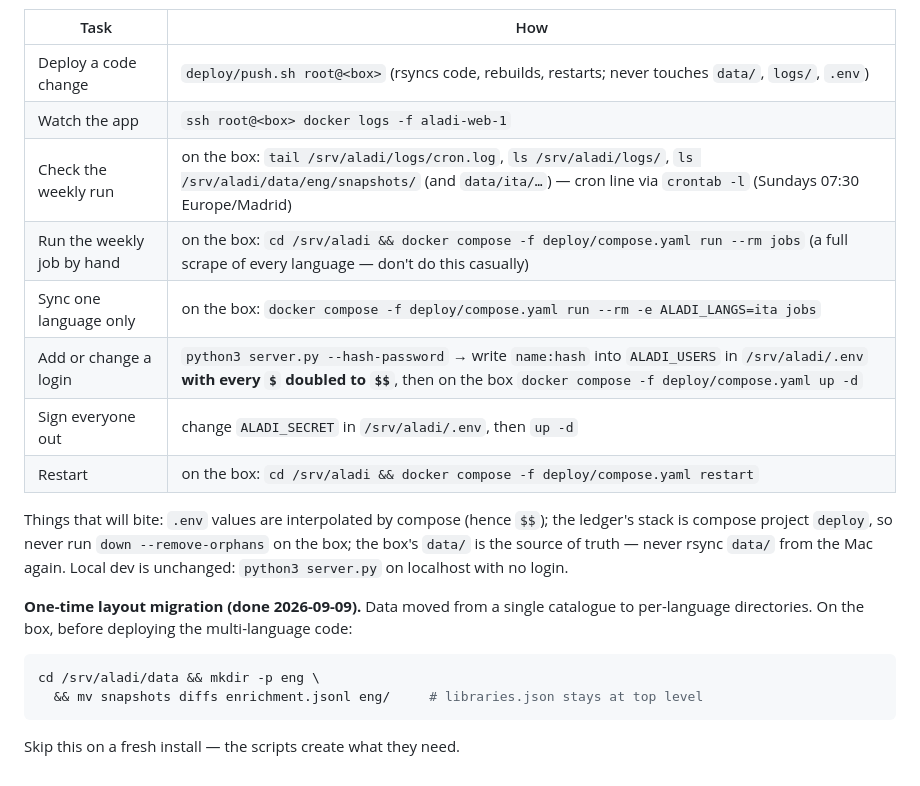
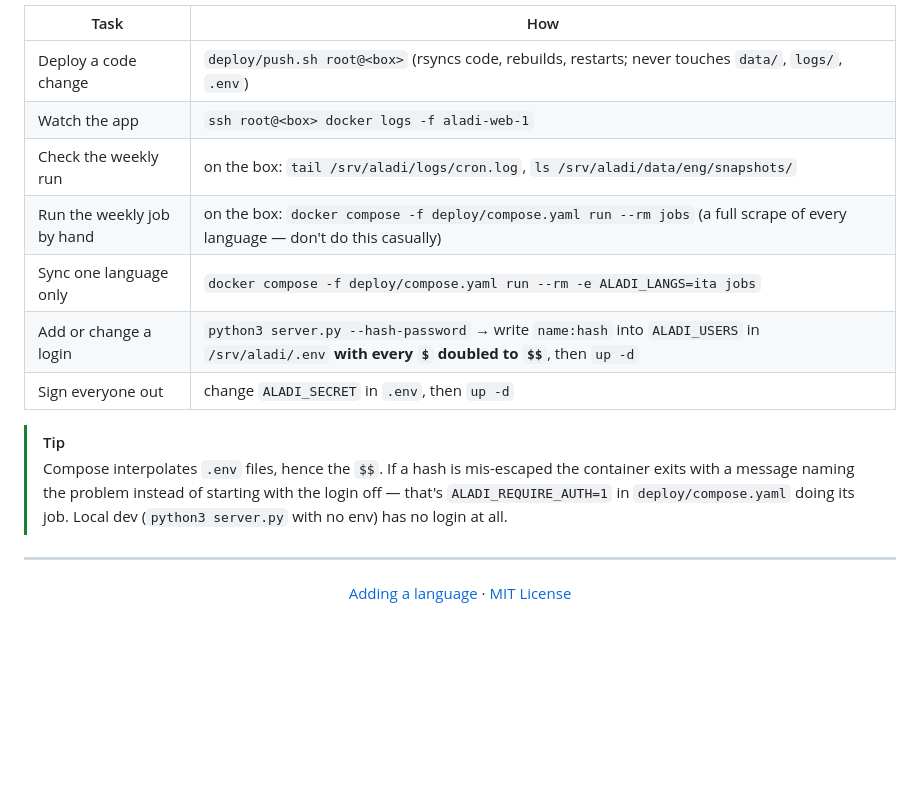
Before and after one commit to abematt/aladi-catalogue, a Markdown page: README.md, the part around one of its changes. Rendered like a GitHub page; blank space fills up the shorter version.

````diff
--- a/README.md
+++ b/README.md
@@ -122,25 +107,19 @@ attempts. Google is told not to index it, and the OPAC's politeness rules still
 |---|---|
 | Deploy a code change | `deploy/push.sh root@<box>` (rsyncs code, rebuilds, restarts; never touches `data/`, `logs/`, `.env`) |
 | Watch the app | `ssh root@<box> docker logs -f aladi-web-1` |
-| Check the weekly run | on the box: `tail /srv/aladi/logs/cron.log`, `ls /srv/aladi/logs/`, `ls /srv/aladi/data/eng/snapshots/` (and `data/ita/…`) — cron line via `crontab -l` (Sundays 07:30 Europe/Madrid) |
-| Run the weekly job by hand | on the box: `cd /srv/aladi && docker compose -f deploy/compose.yaml run --rm jobs` (a full scrape of every language — don't do this casually) |
-| Sync one language only | on the box: `docker compose -f deploy/compose.yaml run --rm -e ALADI_LANGS=ita jobs` |
-| Add or change a login | `python3 server.py --hash-password` → write `name:hash` into `ALADI_USERS` in `/srv/aladi/.env` **with every `$` doubled to `$$`**, then on the box `docker compose -f deploy/compose.yaml up -d` |
-| Sign everyone out | change `ALADI_SECRET` in `/srv/aladi/.env`, then `up -d` |
-| Restart | on the box: `cd /srv/aladi && docker compose -f deploy/compose.yaml restart` |
+| Check the weekly run | on the box: `tail /srv/aladi/logs/cron.log`, `ls /srv/aladi/data/eng/snapshots/` |
+| Run the weekly job by hand | on the box: `docker compose -f deploy/compose.yaml run --rm jobs` (a full scrape of every language — don't do this casually) |
+| Sync one language only | `docker compose -f deploy/compose.yaml run --rm -e ALADI_LANGS=ita jobs` |
+| Add or change a login | `python3 server.py --hash-password` → write `name:hash` into `ALADI_USERS` in `/srv/aladi/.env` **with every `$` doubled to `$$`**, then `up -d` |
+| Sign everyone out | change `ALADI_SECRET` in `.env`, then `up -d` |
 
-Things that will bite: `.env` values are interpolated by compose (hence `$$`); the
-ledger's stack is compose project `deploy`, so never run `down --remove-orphans` on the
-box; the box's `data/` is the source of truth — never rsync `data/` from the Mac again.
-Local dev is unchanged: `python3 server.py` on localhost with no login.
+> [!TIP]
+> Compose interpolates `.env` files, hence the `$$`. If a hash is mis-escaped the container exits with a message naming the problem instead of starting with the login off — that's `ALADI_REQUIRE_AUTH=1` in `deploy/compose.yaml` doing its job. Local dev (`python3 server.py` with no env) has no login at all.
 
-**One-time layout migration (done 2026-09-09).** Data moved from a single
-catalogue to per-language directories. On the box, before deploying the
-multi-language code:
+---
 
-```bash
-cd /srv/aladi/data && mkdir -p eng \
-  && mv snapshots diffs enrichment.jsonl eng/     # libraries.json stays at top level
-```
+<div align="center">
 
-Skip this on a fresh install — the scripts create what they need.
+[Adding a language](docs/adding-a-language.md) · [MIT License](LICENSE)
+
+</div>
````
Also changed, not shown: other parts of README.md (+81 -96 lines), CLAUDE.md (+11 -7 lines), docs/adding-a-language.md (+2 -2 lines), docs/screenshots/catalogue.png (added), docs/screenshots/login.png (added), 2 other files.
